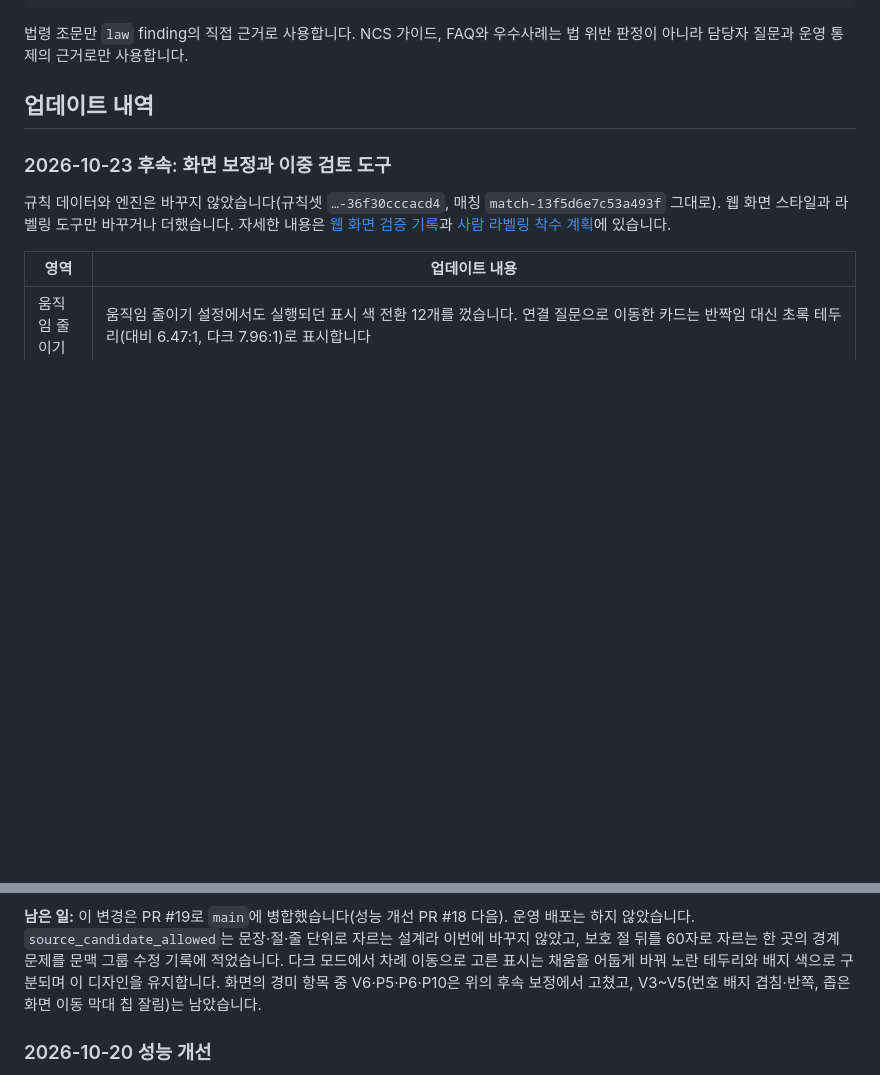
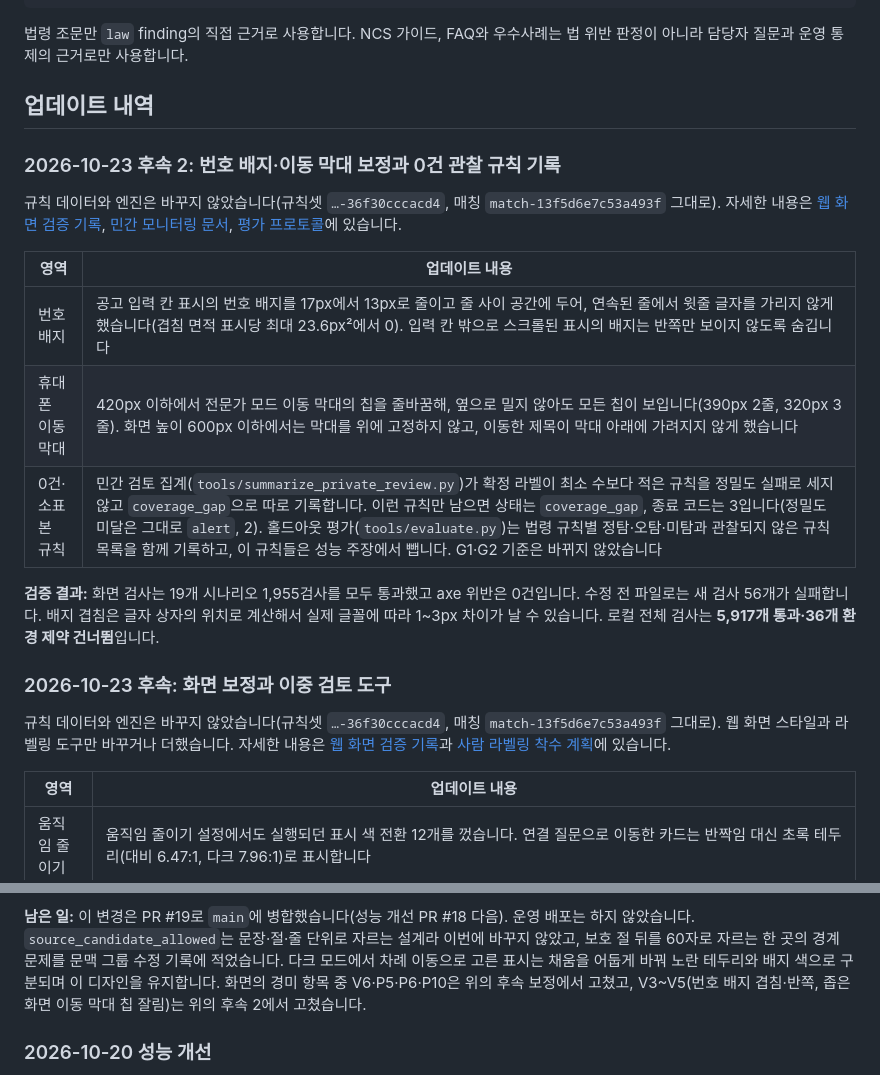
Before and after one commit to koul777/fairpost-mcp, a Markdown page: README.md, 2 parts joined by grey strips. GitHub-like rendering; blank space fills up the shorter version.

Commit message:
docs: README에 2026-10-23 후속 2(번호 배지·이동 막대, coverage_gap) 절 추가
Co-Authored-By: Claude Opus 5.5 <noreply@anthropic.com>

```diff
--- a/README.md
+++ b/README.md
@@ -306,6 +306,22 @@ fairpost-mcp
 
 ## 업데이트 내역
 
+### 2026-10-23 후속 2: 번호 배지·이동 막대 보정과 0건 관찰 규칙 기록
+
+규칙 데이터와 엔진은 바꾸지 않았습니다(규칙셋 `…-36f30cccacd4`, 매칭 `match-13f5d6e7c53a493f` 그대로). 자세한 내용은
+[웹 화면 검증 기록](docs/web-visual-audit-2026-10-23.md), [민간 모니터링 문서](docs/private-fairness-monitoring.md),
+[평가 프로토콜](docs/evaluation-protocol.md)에 있습니다.
+
+| 영역 | 업데이트 내용 |
+|---|---|
+| 번호 배지 | 공고 입력 칸 표시의 번호 배지를 17px에서 13px로 줄이고 줄 사이 공간에 두어, 연속된 줄에서 윗줄 글자를 가리지 않게 했습니다(겹침 면적 표시당 최대 23.6px²에서 0). 입력 칸 밖으로 스크롤된 표시의 배지는 반쪽만 보이지 않도록 숨깁니다 |
+| 휴대폰 이동 막대 | 420px 이하에서 전문가 모드 이동 막대의 칩을 줄바꿈해, 옆으로 밀지 않아도 모든 칩이 보입니다(390px 2줄, 320px 3줄). 화면 높이 600px 이하에서는 막대를 위에 고정하지 않고, 이동한 제목이 막대 아래에 가려지지 않게 했습니다 |
+| 0건·소표본 규칙 | 민간 검토 집계(`tools/summarize_private_review.py`)가 확정 라벨이 최소 수보다 적은 규칙을 정밀도 실패로 세지 않고 `coverage_gap`으로 따로 기록합니다. 이런 규칙만 남으면 상태는 `coverage_gap`, 종료 코드는 3입니다(정밀도 미달은 그대로 `alert`, 2). 홀드아웃 평가(`tools/evaluate.py`)는 법령 규칙별 정탐·오탐·미탐과 관찰되지 않은 규칙 목록을 함께 기록하고, 이 규칙들은 성능 주장에서 뺍니다. G1·G2 기준은 바뀌지 않았습니다 |
+
+**검증 결과:** 화면 검사는 19개 시나리오 1,955검사를 모두 통과했고 axe 위반은 0건입니다. 수정 전 파일로는 새 검사 56개가
+실패합니다. 배지 겹침은 글자 상자의 위치로 계산해서 실제 글꼴에 따라 1~3px 차이가 날 수 있습니다. 로컬 전체 검사는
+**5,917개 통과·36개 환경 제약 건너뜀**입니다.
+
 ### 2026-10-23 후속: 화면 보정과 이중 검토 도구
 
 규칙 데이터와 엔진은 바꾸지 않았습니다(규칙셋 `…-36f30cccacd4`, 매칭 `match-13f5d6e7c53a493f` 그대로). 웹 화면 스타일과
@@ -376,7 +392,7 @@ Windows 고대비 테마, 모바일 Firefox, iOS Safari는 확인하지 않았
 `source_candidate_allowed`는 문장·절·줄 단위로 자르는 설계라 이번에 바꾸지 않았고, 보호 절 뒤를 60자로 자르는
 한 곳의 경계 문제를 문맥 그룹 수정 기록에 적었습니다. 다크 모드에서 차례 이동으로 고른 표시는 채움을 어둡게 바꿔
 노란 테두리와 배지 색으로 구분되며 이 디자인을 유지합니다. 화면의 경미 항목 중 V6·P5·P6·P10은 위의 후속 보정에서
-고쳤고, V3~V5(번호 배지 겹침·반쪽, 좁은 화면 이동 막대 칩 잘림)는 남았습니다.
+고쳤고, V3~V5(번호 배지 겹침·반쪽, 좁은 화면 이동 막대 칩 잘림)는 위의 후속 2에서 고쳤습니다.
 
 ### 2026-10-20 성능 개선
 
```
